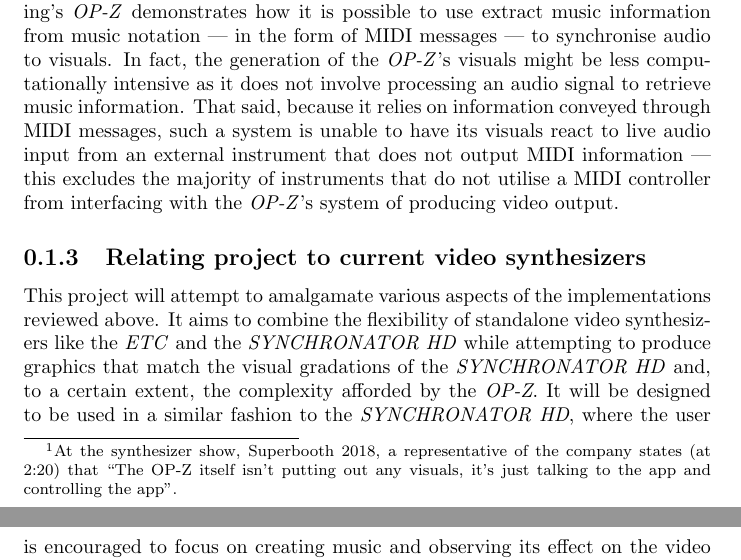
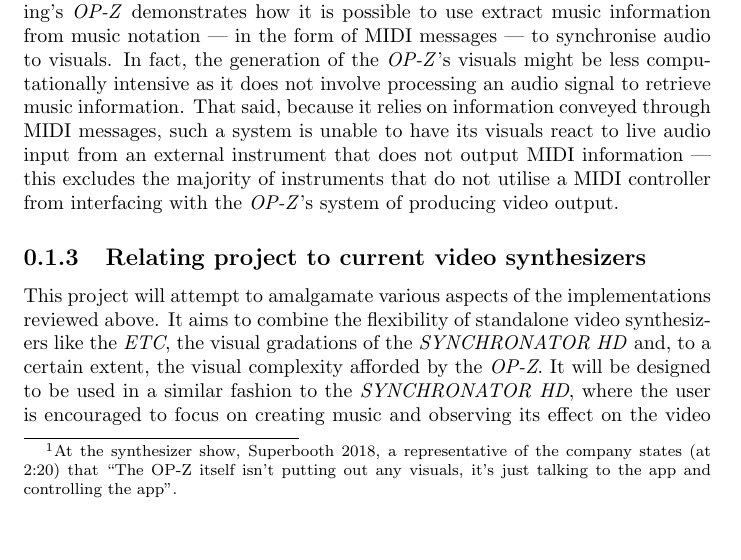
Before and after one commit to jkmingwen/CapstoneProject, a LaTeX thesis (Reports/Initial Thesis/sections/sub_videosynthesizers.tex): two parts of pages 3 and 4 of 4 before the commit and part of page 3 of 4 after it, the two joined at a grey line, cut so that both start at the same text, the shorter picture padded with empty space. Compiled offline with pdfLaTeX.

Commit message:
Edit phrasing in Video Synth section

```diff
--- a/Reports/Initial Thesis/sections/sub_videosynthesizers.tex
+++ b/Reports/Initial Thesis/sections/sub_videosynthesizers.tex
@@ -10,7 +10,7 @@
 \subfile{subsections/sub_opz}
 
 \subsection{Relating project to current video synthesizers}
-This project will attempt to amalgamate various aspects of the implementations reviewed above. It aims to combine the flexibility of standalone video synthesizers like the \textit{ETC} and the \textit{SYNCHRONATOR HD} while attempting to produce graphics that match the visual gradations of the \textit{SYNCHRONATOR HD} and, to a certain extent, the complexity afforded by the \textit{OP-Z}. It will be designed to be used in a similar fashion to the \textit{SYNCHRONATOR HD}, where the user is encouraged to focus on creating music and observing its effect on the video output after fine-tuning the look and responsiveness of the video synthesizer. Having established how this project relates to the current technologies available, we move on to a review of the various coding frameworks and boards that this project could be implemented on.
+This project will attempt to amalgamate various aspects of the implementations reviewed above. It aims to combine the flexibility of standalone video synthesizers like the \textit{ETC}, the visual gradations of the \textit{SYNCHRONATOR HD} and, to a certain extent, the visual complexity afforded by the \textit{OP-Z}. It will be designed to be used in a similar fashion to the \textit{SYNCHRONATOR HD}, where the user is encouraged to focus on creating music and observing its effect on the video output after fine-tuning the look and responsiveness of the video synthesizer. Having established how this project relates to the current technologies available, we move on to a review of the various coding frameworks and boards that this project could be implemented on.
 
 \end{document}
 %%% Local Variables:
```
